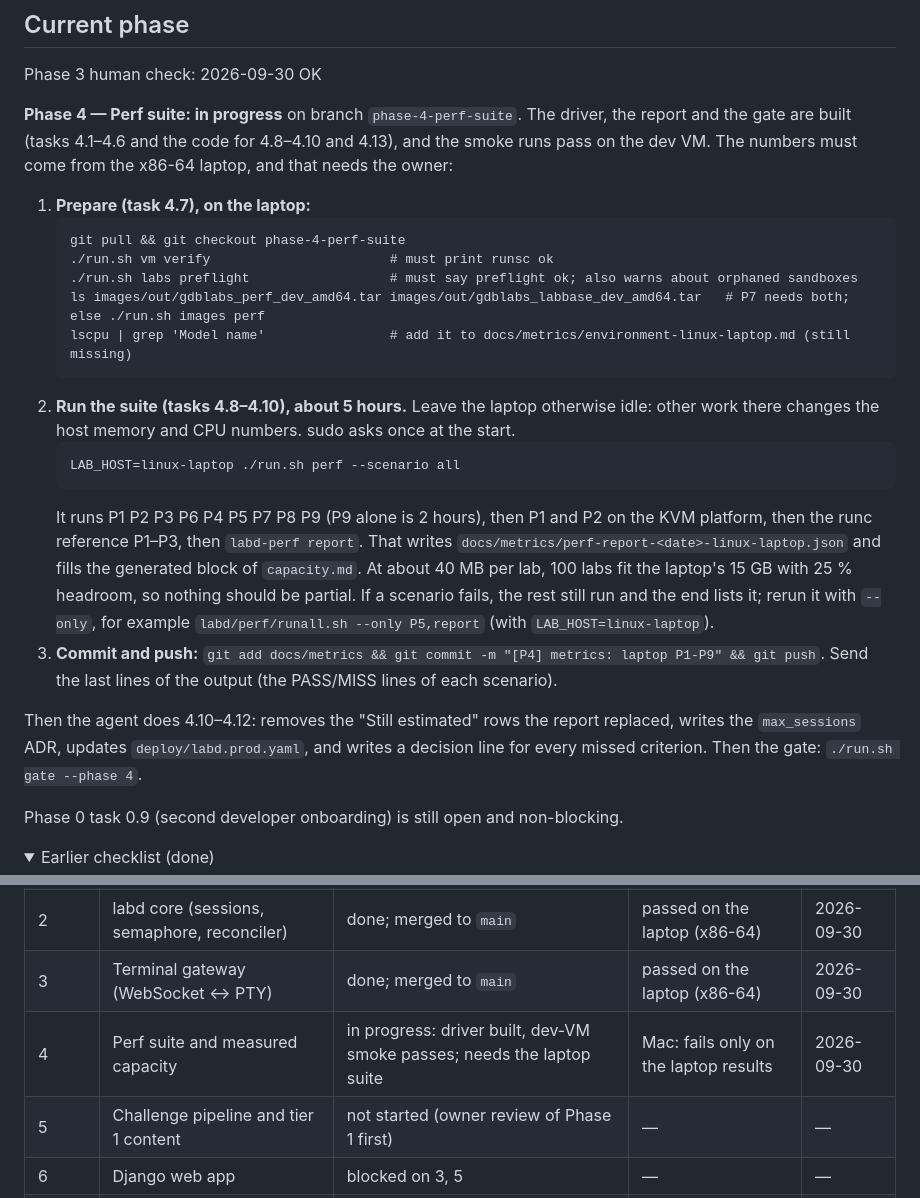
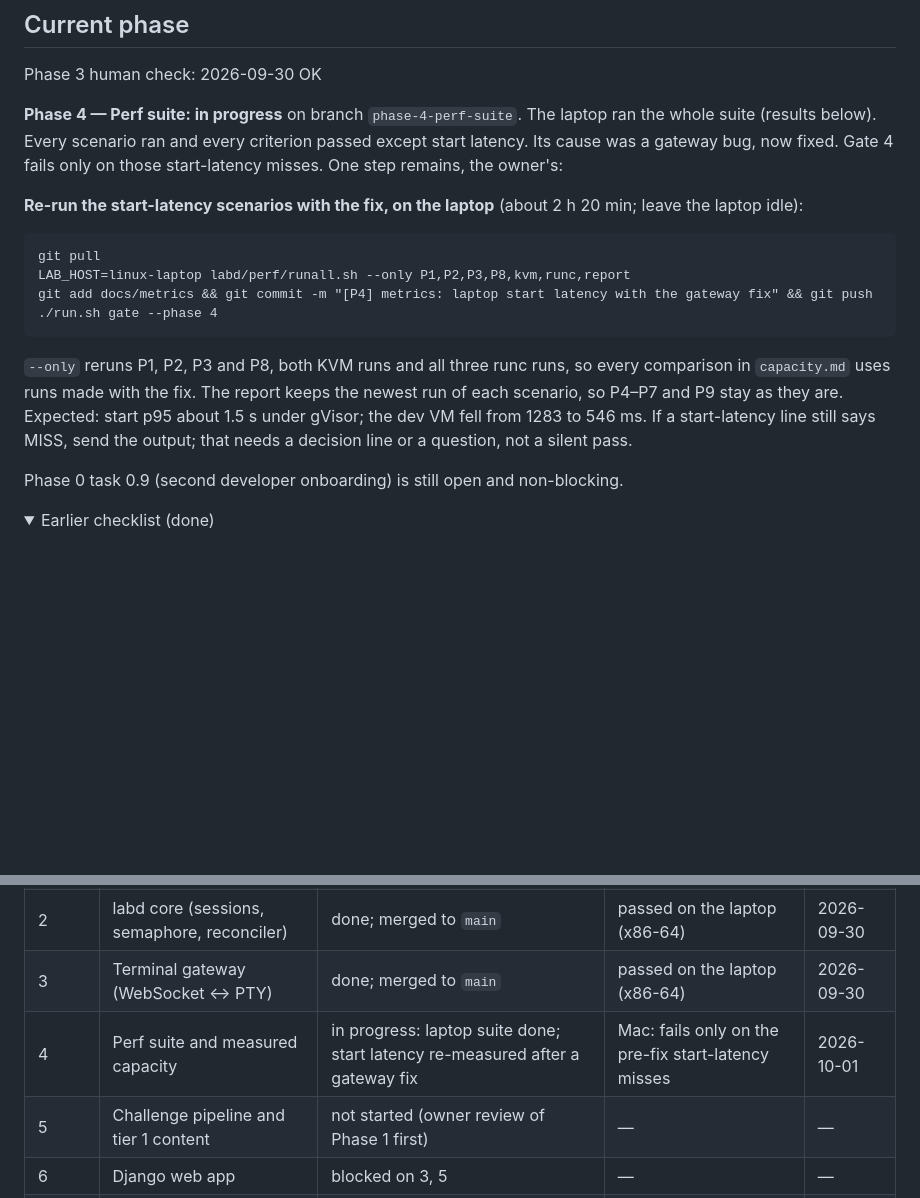
Before and after one commit to 0xNiel/gdb-challenge-labs, a Markdown page: docs/STATUS.md, 2 parts joined by grey strips. GitHub-like rendering; folded sections open; blank space fills up the shorter version.

Commit message:
[P4] docs: status after the laptop suite; rerun steps for start latency
Co-Authored-By: Claude Opus 5.5 (1M context) <noreply@anthropic.com>

````diff
--- a/docs/STATUS.md
+++ b/docs/STATUS.md
@@ -6,24 +6,16 @@ Update this file at the end of every working session. Keep it factual. Newest lo
 
 Phase 3 human check: 2026-09-30 <OG> OK
 
-**Phase 4 — Perf suite: in progress** on branch `phase-4-perf-suite`. The driver, the report and the gate are built (tasks 4.1–4.6 and the code for 4.8–4.10 and 4.13), and the smoke runs pass on the dev VM. The numbers must come from the x86-64 laptop, and that needs the owner:
+**Phase 4 — Perf suite: in progress** on branch `phase-4-perf-suite`. The laptop ran the whole suite (results below). Every scenario ran and every criterion passed except start latency. Its cause was a gateway bug, now fixed. Gate 4 fails only on those start-latency misses. One step remains, the owner's:
 
-1. **Prepare (task 4.7), on the laptop:**
-   ```
-   git pull && git checkout phase-4-perf-suite
-   ./run.sh vm verify                       # must print runsc ok
-   ./run.sh labs preflight                  # must say preflight ok; also warns about orphaned sandboxes
-   ls images/out/gdblabs_perf_dev_amd64.tar images/out/gdblabs_labbase_dev_amd64.tar   # P7 needs both; else ./run.sh images perf
-   lscpu | grep 'Model name'                # add it to docs/metrics/environment-linux-laptop.md (still missing)
-   ```
-2. **Run the suite (tasks 4.8–4.10), about 5 hours.** Leave the laptop otherwise idle: other work there changes the host memory and CPU numbers. sudo asks once at the start.
-   ```
-   LAB_HOST=linux-laptop ./run.sh perf --scenario all
-   ```
-   It runs P1 P2 P3 P6 P4 P5 P7 P8 P9 (P9 alone is 2 hours), then P1 and P2 on the KVM platform, then the runc reference P1–P3, then `labd-perf report`. That writes `docs/metrics/perf-report-<date>-linux-laptop.json` and fills the generated block of `capacity.md`. At about 40 MB per lab, 100 labs fit the laptop's 15 GB with 25 % headroom, so nothing should be partial. If a scenario fails, the rest still run and the end lists it; rerun it with `--only`, for example `labd/perf/runall.sh --only P5,report` (with `LAB_HOST=linux-laptop`).
-3. **Commit and push:** `git add docs/metrics && git commit -m "[P4] metrics: laptop P1-P9" && git push`. Send the last lines of the output (the PASS/MISS lines of each scenario).
-
-Then the agent does 4.10–4.12: removes the "Still estimated" rows the report replaced, writes the `max_sessions` ADR, updates `deploy/labd.prod.yaml`, and writes a decision line for every missed criterion. Then the gate: `./run.sh gate --phase 4`.
+**Re-run the start-latency scenarios with the fix, on the laptop** (about 2 h 20 min; leave the laptop idle):
+```
+git pull
+LAB_HOST=linux-laptop labd/perf/runall.sh --only P1,P2,P3,P8,kvm,runc,report
+git add docs/metrics && git commit -m "[P4] metrics: laptop start latency with the gateway fix" && git push
+./run.sh gate --phase 4
+```
+`--only` reruns P1, P2, P3 and P8, both KVM runs and all three runc runs, so every comparison in `capacity.md` uses runs made with the fix. The report keeps the newest run of each scenario, so P4–P7 and P9 stay as they are. Expected: start p95 about 1.5 s under gVisor; the dev VM fell from 1283 to 546 ms. If a start-latency line still says MISS, send the output; that needs a decision line or a question, not a silent pass.
 
 Phase 0 task 0.9 (second developer onboarding) is still open and non-blocking.
 
@@ -45,7 +37,7 @@ Phase 0 task 0.9 (second developer onboarding) is still open and non-blocking.
 | 1 | gVisor + gdb spike (labbase, sandbox spec, P0) | done; merged to `main` | passed on the laptop (x86-64) | 2026-09-29 |
 | 2 | labd core (sessions, semaphore, reconciler) | done; merged to `main` | passed on the laptop (x86-64) | 2026-09-30 |
 | 3 | Terminal gateway (WebSocket ↔ PTY) | done; merged to `main` | passed on the laptop (x86-64) | 2026-09-30 |
-| 4 | Perf suite and measured capacity | in progress: driver built, dev-VM smoke passes; needs the laptop suite | Mac: fails only on the laptop results | 2026-09-30 |
+| 4 | Perf suite and measured capacity | in progress: laptop suite done; start latency re-measured after a gateway fix | Mac: fails only on the pre-fix start-latency misses | 2026-10-01 |
 | 5 | Challenge pipeline and tier 1 content | not started (owner review of Phase 1 first) | — | — |
 | 6 | Django web app | blocked on 3, 5 | — | — |
 | 7 | Metrics, rollups, admin live view | blocked on 6 | — | — |
````
Also changed, not shown: other parts of docs/STATUS.md (+15 -0 lines).
